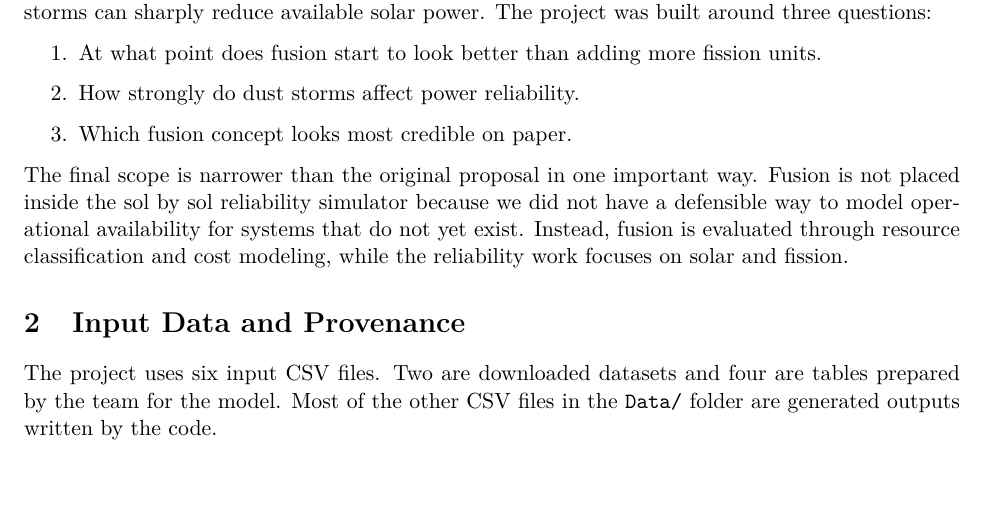
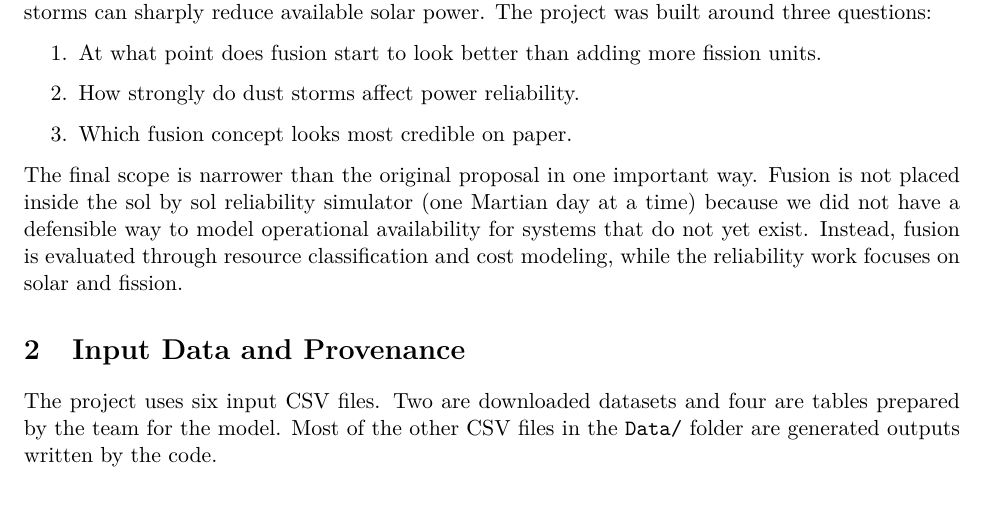
Before and after one commit to sjheinz17/MarsColonyNuclearFusion, a LaTeX paper (report/report.tex): part of page 1 of 11, cut so that both start at the same text. Compiled offline with pdfLaTeX.

Commit message:
Clarify sol terminology in report

```diff
--- a/report/report.tex
+++ b/report/report.tex
@@ -41,7 +41,7 @@ Future Mars missions will need continuous electric power for life support, therm
     \item Which fusion concept looks most credible on paper.
 \end{enumerate}
 
-The final scope is narrower than the original proposal in one important way. Fusion is not placed inside the sol by sol reliability simulator because we did not have a defensible way to model operational availability for systems that do not yet exist. Instead, fusion is evaluated through resource classification and cost modeling, while the reliability work focuses on solar and fission.
+The final scope is narrower than the original proposal in one important way. Fusion is not placed inside the sol by sol reliability simulator (one Martian day at a time) because we did not have a defensible way to model operational availability for systems that do not yet exist. Instead, fusion is evaluated through resource classification and cost modeling, while the reliability work focuses on solar and fission.
 
 \section{Input Data and Provenance}
 
```
Also changed, not shown: report/report.pdf.
